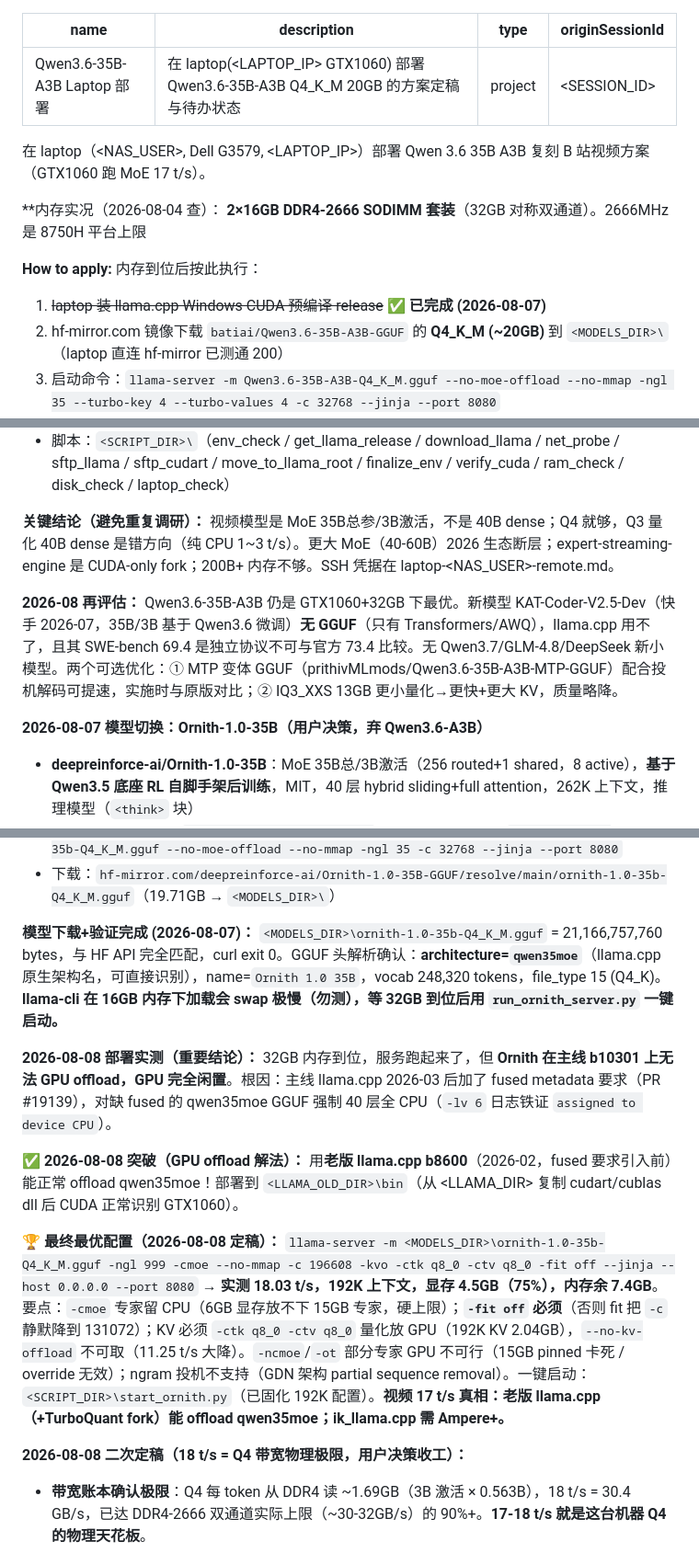
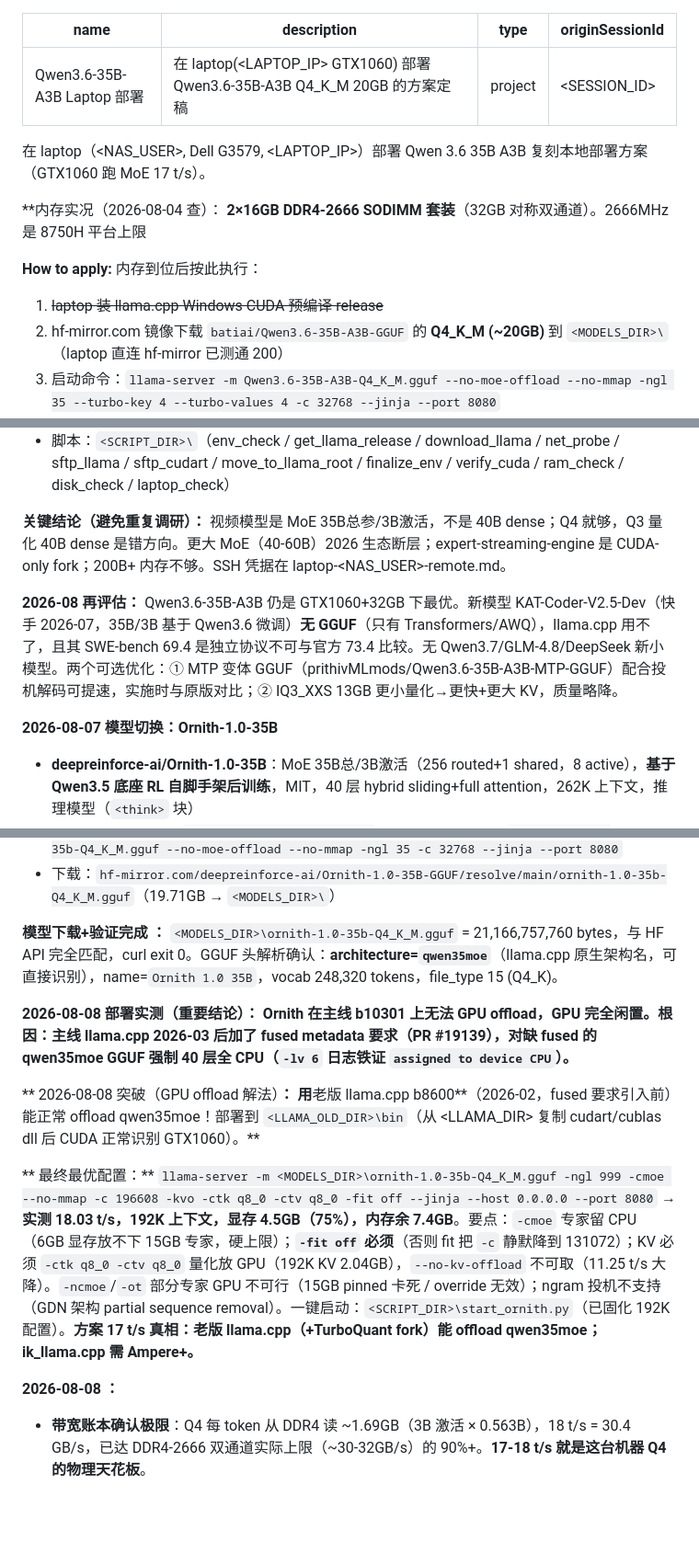
Before and after one commit to hawkz3d/laptop-qwen-deploy, a Markdown page: docs/调试记录.md, 3 parts joined by grey strips. Shown at 92% size. Rendered like a GitHub page; blank space fills up the shorter version.

Commit message:
更新 docs/调试记录.md

```diff
--- a/docs/调试记录.md
+++ b/docs/调试记录.md
@@ -1,15 +1,15 @@
 ---
 name: Qwen3.6-35B-A3B Laptop 部署
-description: 在 laptop(<LAPTOP_IP> GTX1060) 部署 Qwen3.6-35B-A3B Q4_K_M 20GB 的方案定稿与待办状态
+description: 在 laptop(<LAPTOP_IP> GTX1060) 部署 Qwen3.6-35B-A3B Q4_K_M 20GB 的方案定稿
 type: project
 originSessionId: <SESSION_ID>
 ---
-在 laptop（<NAS_USER>, Dell G3579, <LAPTOP_IP>）部署 Qwen 3.6 35B A3B 复刻 B 站视频方案（GTX1060 跑 MoE 17 t/s）。
+在 laptop（<NAS_USER>, Dell G3579, <LAPTOP_IP>）部署 Qwen 3.6 35B A3B 复刻本地部署方案（GTX1060 跑 MoE 17 t/s）。
 
 **内存实况（2026-08-04 查）： **2×16GB DDR4-2666 SODIMM 套装**（32GB 对称双通道）。2666MHz 是 8750H 平台上限
 
 **How to apply:** 内存到位后按此执行：
-1. ~~laptop 装 llama.cpp Windows CUDA 预编译 release~~ **✅ 已完成 (2026-08-07)**
+1. ~~laptop 装 llama.cpp Windows CUDA 预编译 release~~
 2. hf-mirror.com 镜像下载 `batiai/Qwen3.6-35B-A3B-GGUF` 的 **Q4_K_M (~20GB)** 到 `<MODELS_DIR>\`（laptop 直连 hf-mirror 已测通 200）
 3. 启动命令：`llama-server -m Qwen3.6-35B-A3B-Q4_K_M.gguf --no-moe-offload --no-mmap -ngl 35 --turbo-key 4 --turbo-values 4 -c 32768 --jinja --port 8080`
 4. 实测 token/s（预期 17~25），OpenAI 兼容接口 `http://<LAPTOP_IP>:8080/v1`
@@ -22,11 +22,11 @@ originSessionId: <SESSION_ID>
 - laptop 直连 GitHub/hf-mirror 均通（200）；本机备份：`<TEMP_DIR>\llama-b10301-bin-win-cuda-12.4-x64.zip` + `cudart-llama-bin-win-cuda-12.4-x64.zip`
 - 脚本：`<SCRIPT_DIR>\`（env_check / get_llama_release / download_llama / net_probe / sftp_llama / sftp_cudart / move_to_llama_root / finalize_env / verify_cuda / ram_check / disk_check / laptop_check）
 
-**关键结论（避免重复调研）：** 视频模型是 MoE 35B总参/3B激活，不是 40B dense；Q4 就够，Q3 量化 40B dense 是错方向（纯 CPU 1~3 t/s）。更大 MoE（40-60B）2026 生态断层；expert-streaming-engine 是 CUDA-only fork；200B+ 内存不够。SSH 凭据在 laptop-<NAS_USER>-remote.md。
+**关键结论（避免重复调研）：** 视频模型是 MoE 35B总参/3B激活，不是 40B dense；Q4 就够，Q3 量化 40B dense 是错方向。更大 MoE（40-60B）2026 生态断层；expert-streaming-engine 是 CUDA-only fork；200B+ 内存不够。SSH 凭据在 laptop-<NAS_USER>-remote.md。
 
 **2026-08 再评估：** Qwen3.6-35B-A3B 仍是 GTX1060+32GB 下最优。新模型 KAT-Coder-V2.5-Dev（快手 2026-07，35B/3B 基于 Qwen3.6 微调）**无 GGUF**（只有 Transformers/AWQ），llama.cpp 用不了，且其 SWE-bench 69.4 是独立协议不可与官方 73.4 比较。无 Qwen3.7/GLM-4.8/DeepSeek 新小模型。两个可选优化：① MTP 变体 GGUF（prithivMLmods/Qwen3.6-35B-A3B-MTP-GGUF）配合投机解码可提速，实施时与原版对比；② IQ3_XXS 13GB 更小量化→更快+更大 KV，质量略降。
 
-**2026-08-07 模型切换：Ornith-1.0-35B（用户决策，弃 Qwen3.6-A3B）**
+**2026-08-07 模型切换：Ornith-1.0-35B**
 - **deepreinforce-ai/Ornith-1.0-35B**：MoE 35B总/3B激活（256 routed+1 shared，8 active），**基于 Qwen3.5 底座 RL 自脚手架后训练**，MIT，40 层 hybrid sliding+full attention，262K 上下文，推理模型（`<think>` 块）
 - **Q4_K_M 19.71GB**（`ornith-1.0-35b-Q4_K_M.gguf`），官方 GGUF 仓库 `deepreinforce-ai/Ornith-1.0-35B-GGUF`（另有 Q5_K_M 23GB/Q6_K 26.5GB/Q8 34GB/bf16 64.6GB）
 - **Q4 下全面优于 Qwen3.6-A3B**（官方基准）：Terminal-Bench 64.2 vs 52.5、SWE-bench Verified 75.6 vs 73.4、SWE Pro 50.4 vs 49.5、SWE Multilingual 69.3 vs 67.2、NL2Repo 34.6 vs 29.4、Claw-eval 69.8 vs 68.7、SWE Atlas QnA 37.1 vs 15.5；spark-bench 第三方实测同样领先（编码+2.8、工具+5.3、推理+1.7）
@@ -35,15 +35,15 @@ originSessionId: <SESSION_ID>
   `llama-server -m <MODELS_DIR>\ornith-1.0-35b-Q4_K_M.gguf --no-moe-offload --no-mmap -ngl 35 -c 32768 --jinja --port 8080`
 - 下载：`hf-mirror.com/deepreinforce-ai/Ornith-1.0-35B-GGUF/resolve/main/ornith-1.0-35b-Q4_K_M.gguf`（19.71GB → `<MODELS_DIR>\`）
 
-**模型下载+验证完成 (2026-08-07)：** `<MODELS_DIR>\ornith-1.0-35b-Q4_K_M.gguf` = 21,166,757,760 bytes，与 HF API 完全匹配，curl exit 0。GGUF 头解析确认：**architecture=`qwen35moe`**（llama.cpp 原生架构名，可直接识别），name=`Ornith 1.0 35B`，vocab 248,320 tokens，file_type 15 (Q4_K)。**llama-cli 在 16GB 内存下加载会 swap 极慢（勿测），等 32GB 到位后用 `run_ornith_server.py` 一键启动。**
+**模型下载+验证完成 ：** `<MODELS_DIR>\ornith-1.0-35b-Q4_K_M.gguf` = 21,166,757,760 bytes，与 HF API 完全匹配，curl exit 0。GGUF 头解析确认：**architecture=`qwen35moe`**（llama.cpp 原生架构名，可直接识别），name=`Ornith 1.0 35B`，vocab 248,320 tokens，file_type 15 (Q4_K)。
 
-**2026-08-08 部署实测（重要结论）：** 32GB 内存到位，服务跑起来了，但 **Ornith 在主线 b10301 上无法 GPU offload，GPU 完全闲置**。根因：主线 llama.cpp 2026-03 后加了 fused metadata 要求（PR #19139），对缺 fused 的 qwen35moe GGUF 强制 40 层全 CPU（`-lv 6` 日志铁证 `assigned to device CPU`）。
+**2026-08-08 部署实测（重要结论）： **Ornith 在主线 b10301 上无法 GPU offload，GPU 完全闲置**。根因：主线 llama.cpp 2026-03 后加了 fused metadata 要求（PR #19139），对缺 fused 的 qwen35moe GGUF 强制 40 层全 CPU（`-lv 6` 日志铁证 `assigned to device CPU`）。**
 
-**✅ 2026-08-08 突破（GPU offload 解法）：** 用**老版 llama.cpp b8600**（2026-02，fused 要求引入前）能正常 offload qwen35moe！部署到 `<LLAMA_OLD_DIR>\bin`（从 <LLAMA_DIR> 复制 cudart/cublas dll 后 CUDA 正常识别 GTX1060）。
+** 2026-08-08 突破（GPU offload 解法）**： 用**老版 llama.cpp b8600**（2026-02，fused 要求引入前）能正常 offload qwen35moe！部署到 `<LLAMA_OLD_DIR>\bin`（从 <LLAMA_DIR> 复制 cudart/cublas dll 后 CUDA 正常识别 GTX1060）。**
 
-**🏆 最终最优配置（2026-08-08 定稿）：** `llama-server -m <MODELS_DIR>\ornith-1.0-35b-Q4_K_M.gguf -ngl 999 -cmoe --no-mmap -c 196608 -kvo -ctk q8_0 -ctv q8_0 -fit off --jinja --host 0.0.0.0 --port 8080` → **实测 18.03 t/s，192K 上下文，显存 4.5GB（75%），内存余 7.4GB**。要点：`-cmoe` 专家留 CPU（6GB 显存放不下 15GB 专家，硬上限）；**`-fit off` 必须**（否则 fit 把 `-c` 静默降到 131072）；KV 必须 `-ctk q8_0 -ctv q8_0` 量化放 GPU（192K KV 2.04GB），`--no-kv-offload` 不可取（11.25 t/s 大降）。`-ncmoe`/`-ot` 部分专家 GPU 不可行（15GB pinned 卡死 / override 无效）；ngram 投机不支持（GDN 架构 partial sequence removal）。一键启动：`<SCRIPT_DIR>\start_ornith.py`（已固化 192K 配置）。**视频 17 t/s 真相：老版 llama.cpp（+TurboQuant fork）能 offload qwen35moe；ik_llama.cpp 需 Ampere+。**
+** 最终最优配置：** `llama-server -m <MODELS_DIR>\ornith-1.0-35b-Q4_K_M.gguf -ngl 999 -cmoe --no-mmap -c 196608 -kvo -ctk q8_0 -ctv q8_0 -fit off --jinja --host 0.0.0.0 --port 8080` → **实测 18.03 t/s，192K 上下文，显存 4.5GB（75%），内存余 7.4GB**。要点：`-cmoe` 专家留 CPU（6GB 显存放不下 15GB 专家，硬上限）；**`-fit off` 必须**（否则 fit 把 `-c` 静默降到 131072）；KV 必须 `-ctk q8_0 -ctv q8_0` 量化放 GPU（192K KV 2.04GB），`--no-kv-offload` 不可取（11.25 t/s 大降）。`-ncmoe`/`-ot` 部分专家 GPU 不可行（15GB pinned 卡死 / override 无效）；ngram 投机不支持（GDN 架构 partial sequence removal）。一键启动：`<SCRIPT_DIR>\start_ornith.py`（已固化 192K 配置）。**方案 17 t/s 真相：老版 llama.cpp（+TurboQuant fork）能 offload qwen35moe；ik_llama.cpp 需 Ampere+。**
 
-**2026-08-08 二次定稿（18 t/s = Q4 带宽物理极限，用户决策收工）：**
+**2026-08-08 ：**
 - **带宽账本确认极限**：Q4 每 token 从 DDR4 读 ~1.69GB（3B 激活 × 0.563B），18 t/s = 30.4 GB/s，已达 DDR4-2666 双通道实际上限（~30-32GB/s）的 90%+。**17-18 t/s 就是这台机器 Q4 的物理天花板**。
 - 排除项：杀多余进程速度不变（进程竞争排除）；High Performance 电源计划已切（prefill 9.67→28.33 生效，但 eval 不变，因为 eval 是带宽瓶颈）。
 - **Turbo Boost 被 BIOS 禁用**：`MaxClockSpeed` 锁 2208，满载采样全程 2208；`powercfg /setacvalueindex ... 3b04d4fd... 2`（Aggressive）无效 → 必须进 BIOS（F2）开 Intel Turbo Boost，预期 <1 t/s（带宽已饱和）。
```
Also changed, not shown: other parts of docs/调试记录.md (+0 -2 lines).
